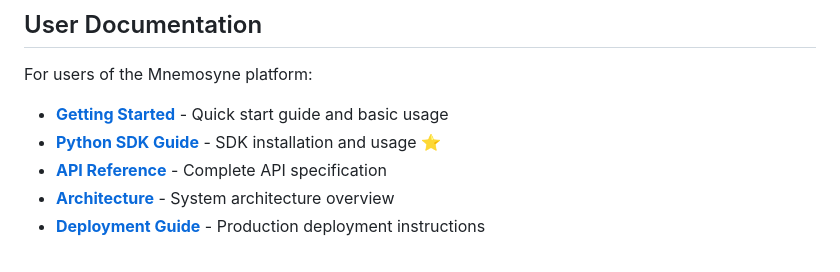
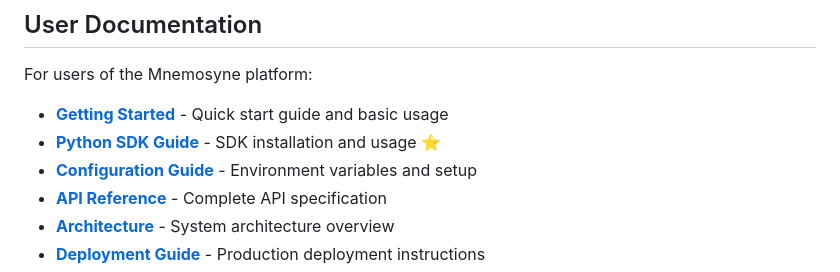
Before and after one commit to raghavpatnecha/Mnemosyne, a Markdown page: docs/README.md, the part around the change. Rendered like a GitHub page.

```diff
--- a/docs/README.md
+++ b/docs/README.md
@@ -14,6 +14,7 @@ For users of the Mnemosyne platform:
 
 - **[Getting Started](user/getting-started.md)** - Quick start guide and basic usage
 - **[Python SDK Guide](user/sdk-guide.md)** - SDK installation and usage ⭐
+- **[Configuration Guide](user/configuration.md)** - Environment variables and setup
 - **[API Reference](user/api-reference.md)** - Complete API specification
 - **[Architecture](user/architecture.md)** - System architecture overview
 - **[Deployment Guide](user/deployment.md)** - Production deployment instructions
```
Also changed, not shown: README.md (+1 -0 lines), docs/user/configuration.md (added, +377 -0 lines).
